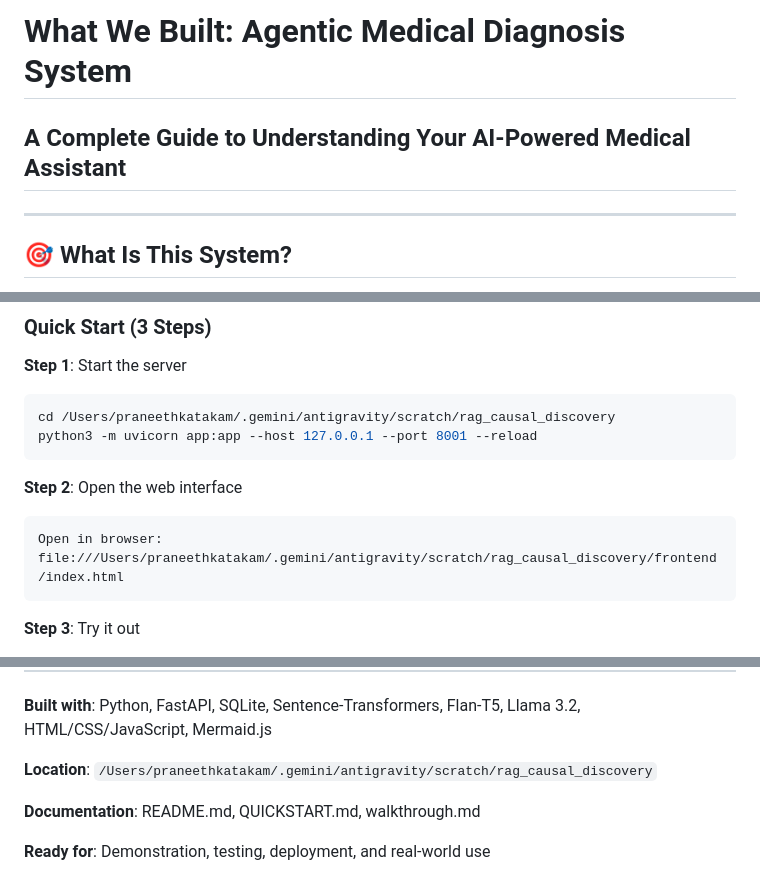
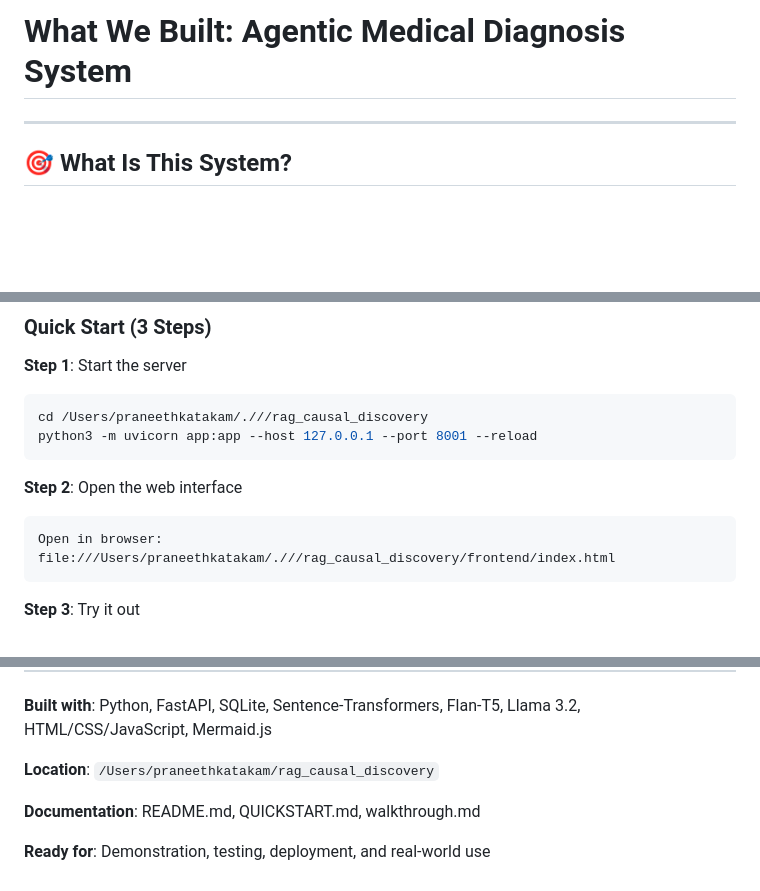
Before and after one commit to PavanPraneethKatakam/medical-diagnosis-ai, a Markdown page: WHAT_WE_BUILT.md, 3 parts joined by grey strips. Drawn GitHub-style; blank space fills up the shorter version.

Commit message:
Update file paths and remove unnecessary header

````diff
--- a/WHAT_WE_BUILT.md
+++ b/WHAT_WE_BUILT.md
@@ -1,6 +1,4 @@
 # What We Built: Agentic Medical Diagnosis System
-## A Complete Guide to Understanding Your AI-Powered Medical Assistant
-
 ---
 
 ## 🎯 What Is This System?
@@ -524,14 +522,14 @@ Result: System never crashes, always gives an answer
 
 **Step 1**: Start the server
 ```bash
-cd /Users/praneethkatakam/.gemini/antigravity/scratch/rag_causal_discovery
+cd /Users/praneethkatakam/.///rag_causal_discovery
 python3 -m uvicorn app:app --host 127.0.0.1 --port 8001 --reload
 ```
 
 **Step 2**: Open the web interface
 ```
 Open in browser:
-file:///Users/praneethkatakam/.gemini/antigravity/scratch/rag_causal_discovery/frontend/index.html
+file:///Users/praneethkatakam/.///rag_causal_discovery/frontend/index.html
 ```
 
 **Step 3**: Try it out
@@ -640,7 +638,7 @@ All processing happens locally:
 
 **Built with**: Python, FastAPI, SQLite, Sentence-Transformers, Flan-T5, Llama 3.2, HTML/CSS/JavaScript, Mermaid.js
 
-**Location**: `/Users/praneethkatakam/.gemini/antigravity/scratch/rag_causal_discovery`
+**Location**: `/Users/praneethkatakam/rag_causal_discovery`
 
 **Documentation**: README.md, QUICKSTART.md, walkthrough.md
 
````
